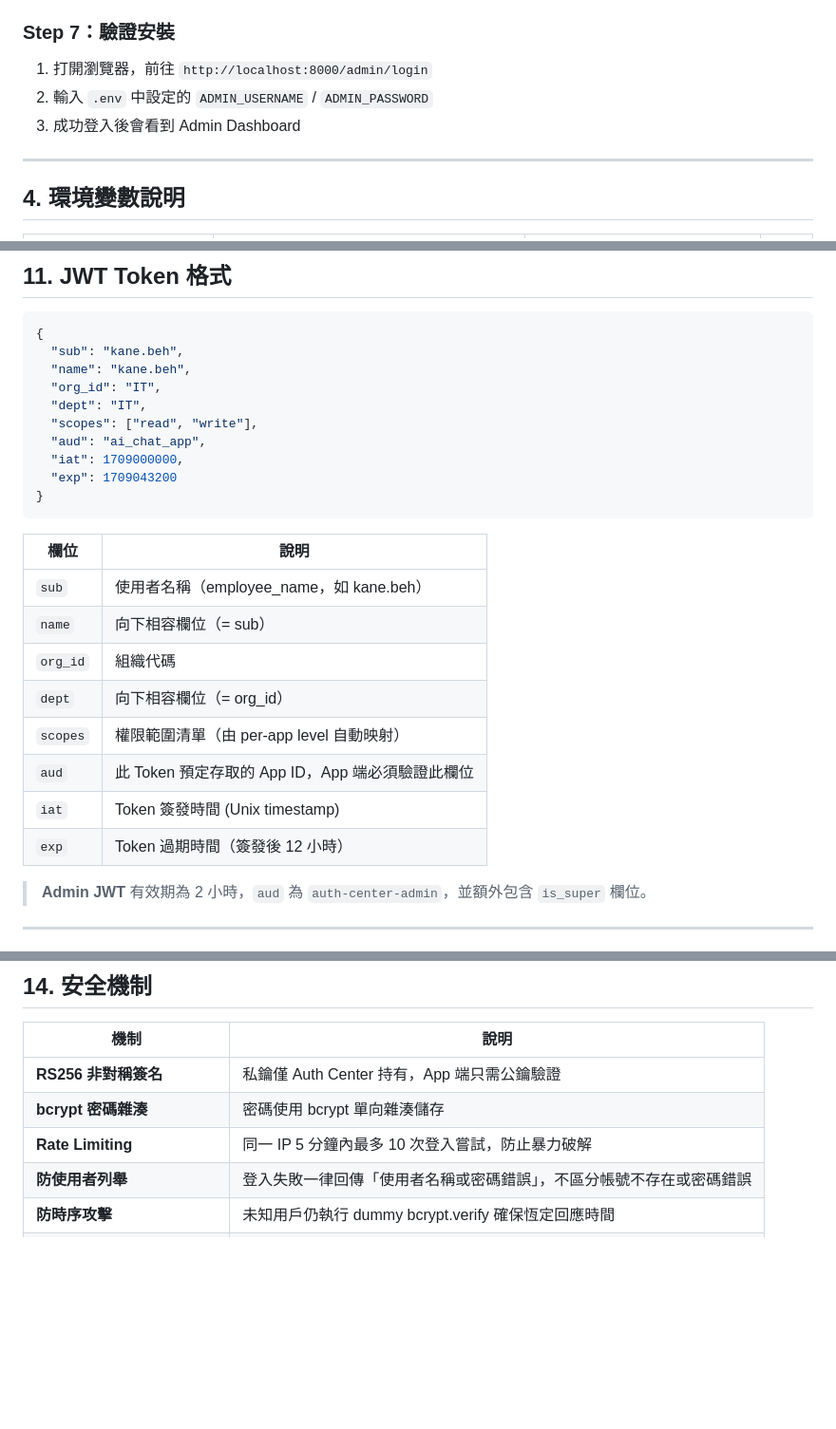
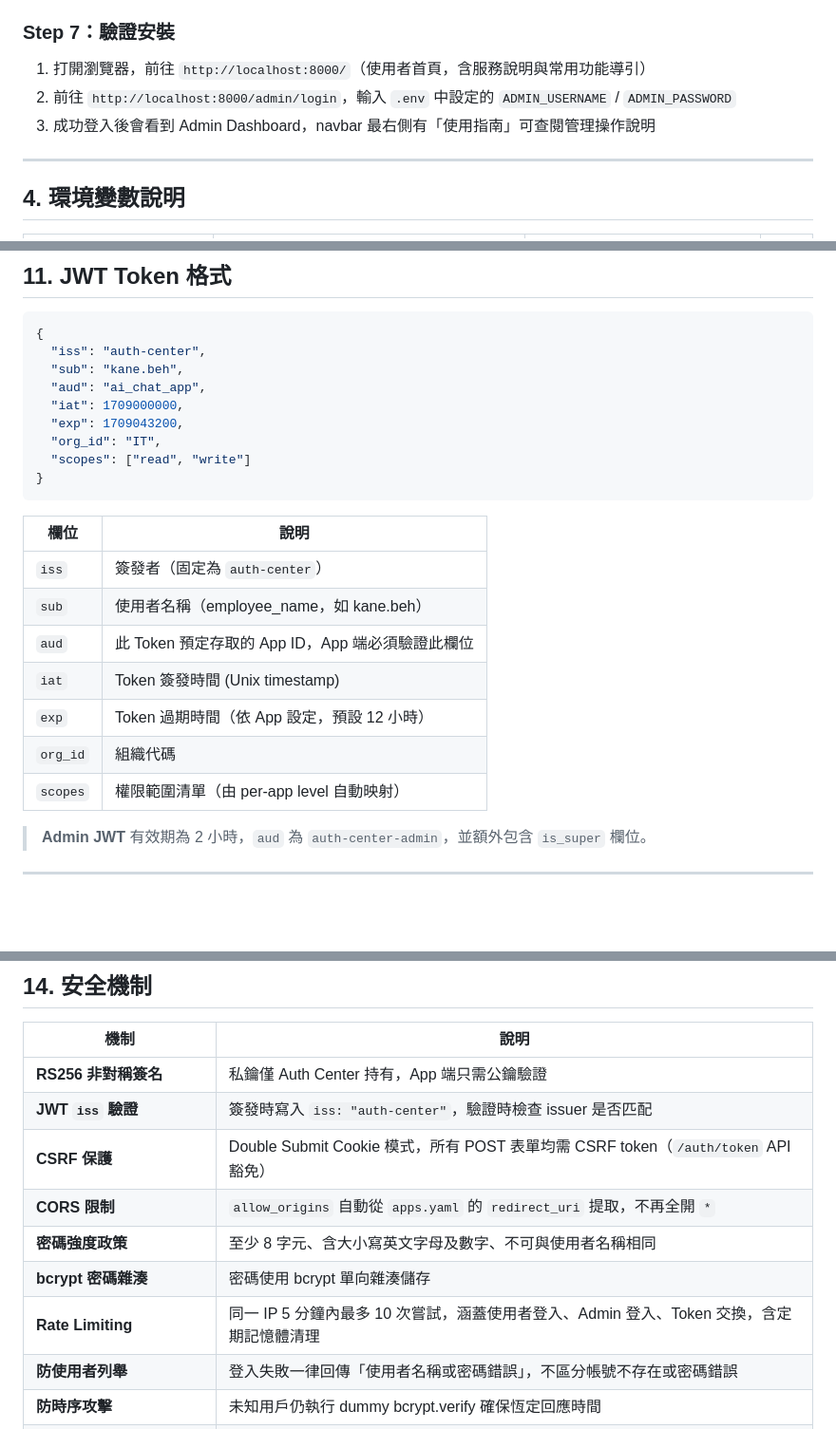
Before and after one commit to bwinken/authcenter, a Markdown page: README.md, 3 parts joined by grey strips. Shown at 95% size. GitHub-like rendering; blank space fills up the shorter version.

Commit message:
docs: update README with security mechanisms, endpoints, and project structure
- Add system endpoints (/, /health) to API reference
- Add security entries: CSRF, CORS, JWT iss, password policy, rate limiting, WAL, MSSQL validation
- Update rate limiting description to cover all endpoints
- Add MSSQL table validation and SQLite WAL mode entries

Co-Authored-By: Claude Opus 4.6 <noreply@anthropic.com>

````diff
--- a/README.md
+++ b/README.md
@@ -228,9 +228,9 @@ fastapi run app/main.py
 
 ### Step 7：驗證安裝
 
-1. 打開瀏覽器，前往 `http://localhost:8000/admin/login`
-2. 輸入 `.env` 中設定的 `ADMIN_USERNAME` / `ADMIN_PASSWORD`
-3. 成功登入後會看到 Admin Dashboard
+1. 打開瀏覽器，前往 `http://localhost:8000/`（使用者首頁，含服務說明與常用功能導引）
+2. 前往 `http://localhost:8000/admin/login`，輸入 `.env` 中設定的 `ADMIN_USERNAME` / `ADMIN_PASSWORD`
+3. 成功登入後會看到 Admin Dashboard，navbar 最右側有「使用指南」可查閱管理操作說明
 
 ---
 
@@ -1040,27 +1049,25 @@ async def admin_panel(user: dict = Depends(require_scopes(["read", "admin"]))):
 
 ```json
 {
+  "iss": "auth-center",
   "sub": "kane.beh",
-  "name": "kane.beh",
-  "org_id": "IT",
-  "dept": "IT",
-  "scopes": ["read", "write"],
   "aud": "ai_chat_app",
   "iat": 1709000000,
-  "exp": 1709043200
+  "exp": 1709043200,
+  "org_id": "IT",
+  "scopes": ["read", "write"]
 }
 ```
 
 | 欄位 | 說明 |
 |------|------|
+| `iss` | 簽發者（固定為 `auth-center`） |
 | `sub` | 使用者名稱（employee_name，如 kane.beh） |
-| `name` | 向下相容欄位（= sub） |
-| `org_id` | 組織代碼 |
-| `dept` | 向下相容欄位（= org_id） |
-| `scopes` | 權限範圍清單（由 per-app level 自動映射） |
 | `aud` | 此 Token 預定存取的 App ID，App 端必須驗證此欄位 |
 | `iat` | Token 簽發時間 (Unix timestamp) |
-| `exp` | Token 過期時間（簽發後 12 小時） |
+| `exp` | Token 過期時間（依 App 設定，預設 12 小時） |
+| `org_id` | 組織代碼 |
+| `scopes` | 權限範圍清單（由 per-app level 自動映射） |
 
 > **Admin JWT** 有效期為 2 小時，`aud` 為 `auth-center-admin`，並額外包含 `is_super` 欄位。
 
@@ -1197,8 +1204,12 @@ Level 說明：`1` = Read、`2` = Read + Write、`3` = Full Admin
 | 機制 | 說明 |
 |------|------|
 | **RS256 非對稱簽名** | 私鑰僅 Auth Center 持有，App 端只需公鑰驗證 |
+| **JWT `iss` 驗證** | 簽發時寫入 `iss: "auth-center"`，驗證時檢查 issuer 是否匹配 |
+| **CSRF 保護** | Double Submit Cookie 模式，所有 POST 表單均需 CSRF token（`/auth/token` API 豁免） |
+| **CORS 限制** | `allow_origins` 自動從 `apps.yaml` 的 `redirect_uri` 提取，不再全開 `*` |
+| **密碼強度政策** | 至少 8 字元、含大小寫英文字母及數字、不可與使用者名稱相同 |
 | **bcrypt 密碼雜湊** | 密碼使用 bcrypt 單向雜湊儲存 |
-| **Rate Limiting** | 同一 IP 5 分鐘內最多 10 次登入嘗試，防止暴力破解 |
+| **Rate Limiting** | 同一 IP 5 分鐘內最多 10 次嘗試，涵蓋使用者登入、Admin 登入、Token 交換，含定期記憶體清理 |
 | **防使用者列舉** | 登入失敗一律回傳「使用者名稱或密碼錯誤」，不區分帳號不存在或密碼錯誤 |
 | **防時序攻擊** | 未知用戶仍執行 dummy bcrypt.verify 確保恆定回應時間 |
 | **Redirect URI 驗證** | 嚴格比對 `apps.yaml` 中的設定，防止 Open Redirect |
````
Also changed, not shown: other parts of README.md (+14 -1 lines).
